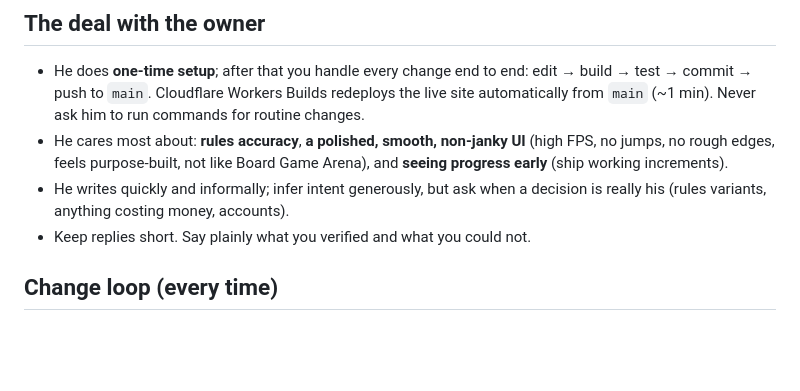
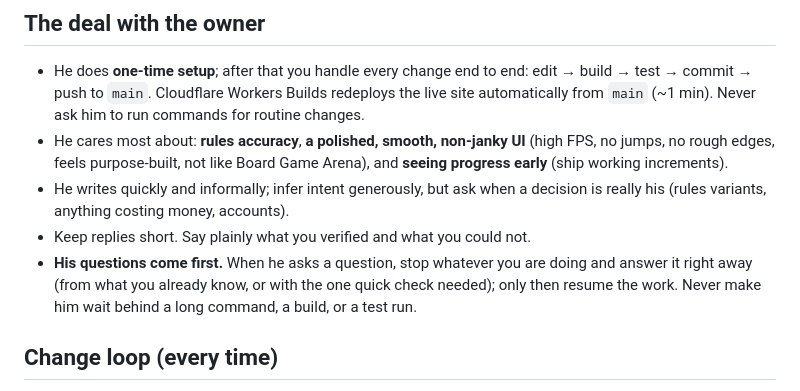
Before and after one commit to ShlomoAlon/el-dorado, a Markdown page: CLAUDE.md, the part around the change. Drawn GitHub-style; blank space fills up the shorter version.

Commit message:
CLAUDE.md: the owner's questions come first — stop and answer right away, then resume
Co-Authored-By: Claude Opus 5.5 <noreply@anthropic.com>
Claude-Session: https://claude.ai/code/session_01LtZ3E7ekakxdE4ZCHCuwCx

```diff
--- a/CLAUDE.md
+++ b/CLAUDE.md
@@ -14,6 +14,9 @@ architecture, protocols, known gaps, and how to test. This file is the short ver
 - He writes quickly and informally; infer intent generously, but ask when a decision is really his (rules variants,
   anything costing money, accounts).
 - Keep replies short. Say plainly what you verified and what you could not.
+- **His questions come first.** When he asks a question, stop whatever you are doing and answer it right away (from what
+  you already know, or with the one quick check needed); only then resume the work. Never make him wait behind a long
+  command, a build, or a test run.
 
 ## Change loop (every time)
 1. Edit **sources only**:
```
